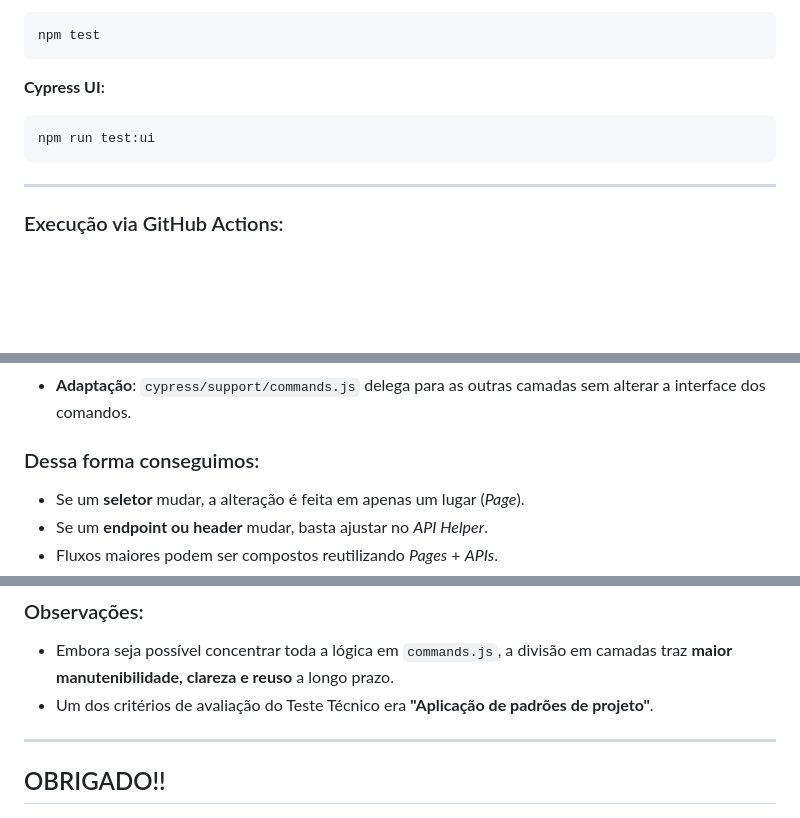
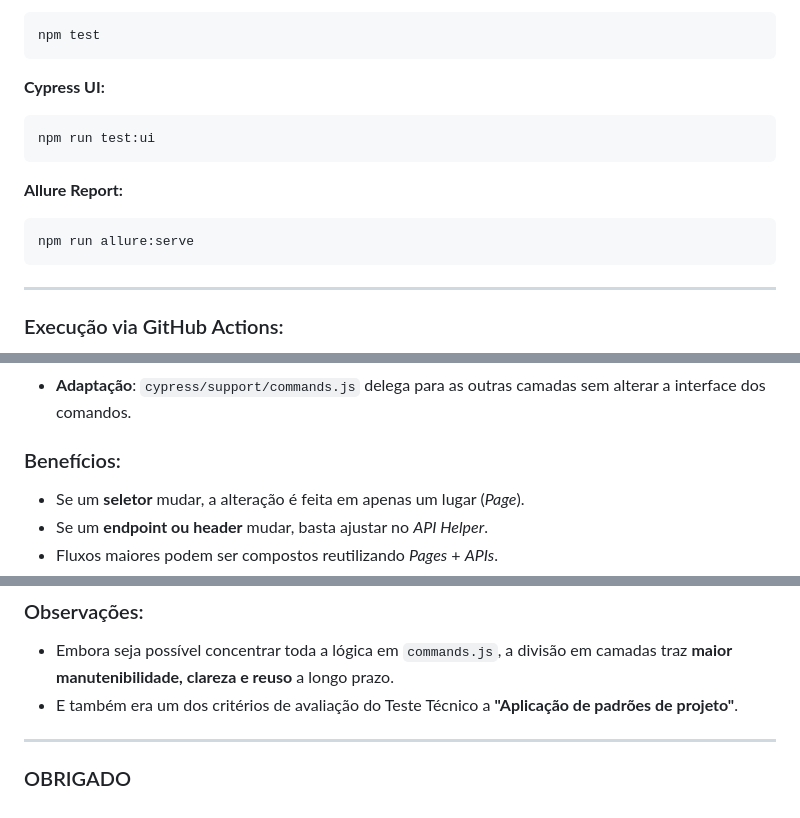
Before and after one commit to paulosandim/teste-tecnico-abinbev, a Markdown page: README.md, 3 parts joined by grey strips. GitHub-like rendering; blank space fills up the shorter version.

Commit message:
corrige readme com informações

````diff
--- a/README.md
+++ b/README.md
@@ -62,6 +62,12 @@ npm test
 npm run test:ui
 ```
 
+**Allure Report:**
+
+```
+npm run allure:serve
+```
+
 ---
 
 ### Execução via GitHub Actions:
@@ -86,7 +92,7 @@ npm run test:ui
 - **Dados**: `cypress/support/factories/produtos.js` evita duplicação de _faker_ e facilita controlar variabilidade.
 - **Adaptação**: `cypress/support/commands.js` delega para as outras camadas sem alterar a interface dos comandos.
 
-### Dessa forma conseguimos:
+### Benefícios:
 
 - Se um **seletor** mudar, a alteração é feita em apenas um lugar (_Page_).
 - Se um **endpoint ou header** mudar, basta ajustar no _API Helper_.
@@ -102,10 +108,10 @@ npm run test:ui
 ### Observações:
 
 - Embora seja possível concentrar toda a lógica em `commands.js`, a divisão em camadas traz **maior manutenibilidade, clareza e reuso** a longo prazo.
-- Um dos critérios de avaliação do Teste Técnico era **"Aplicação de padrões de projeto"**.
+- E também era um dos critérios de avaliação do Teste Técnico a **"Aplicação de padrões de projeto"**.
 
 ---
 
-## OBRIGADO!!
+### OBRIGADO
 
 ![meme-gato-inbev](img.png)
````
